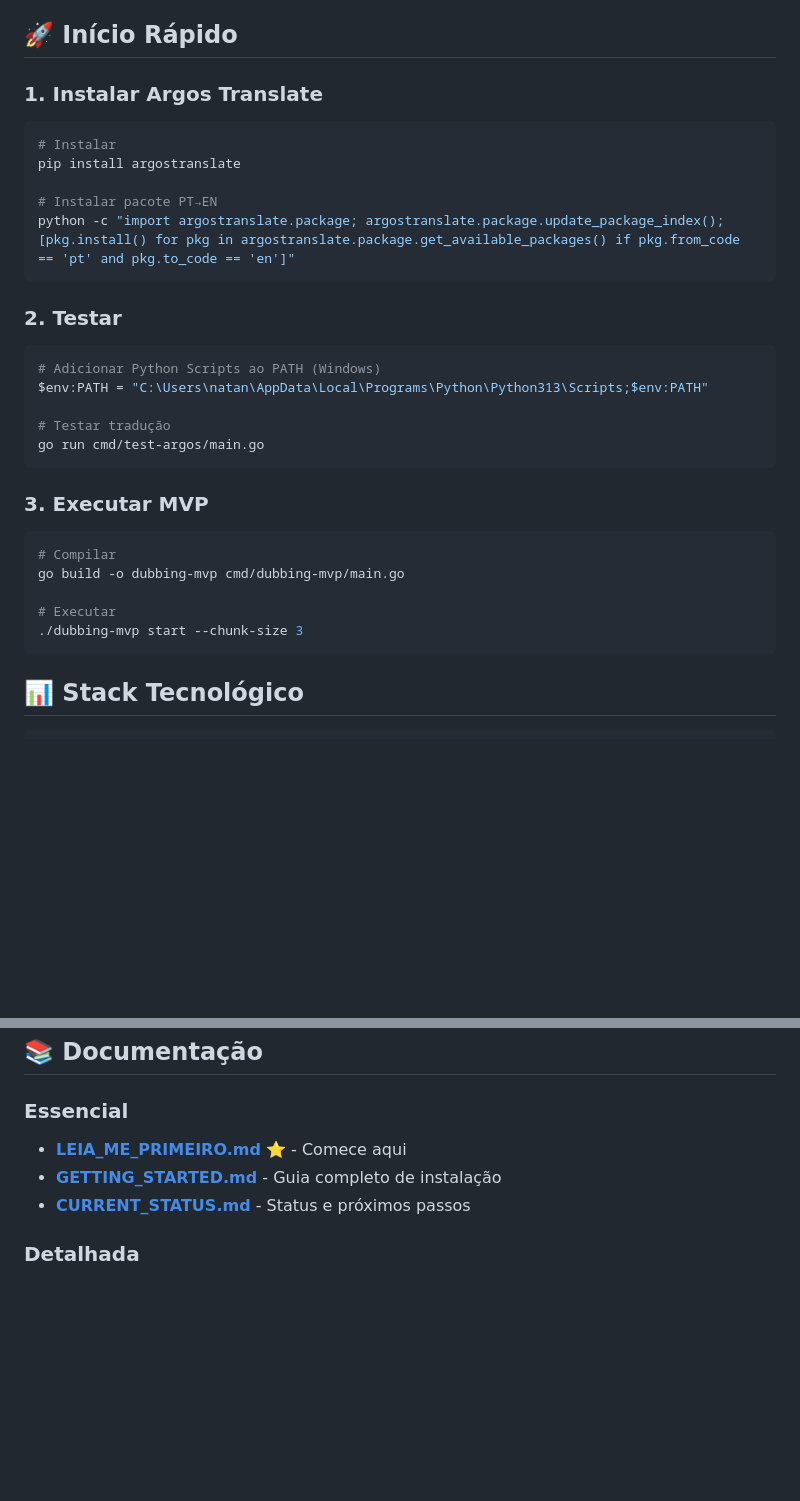
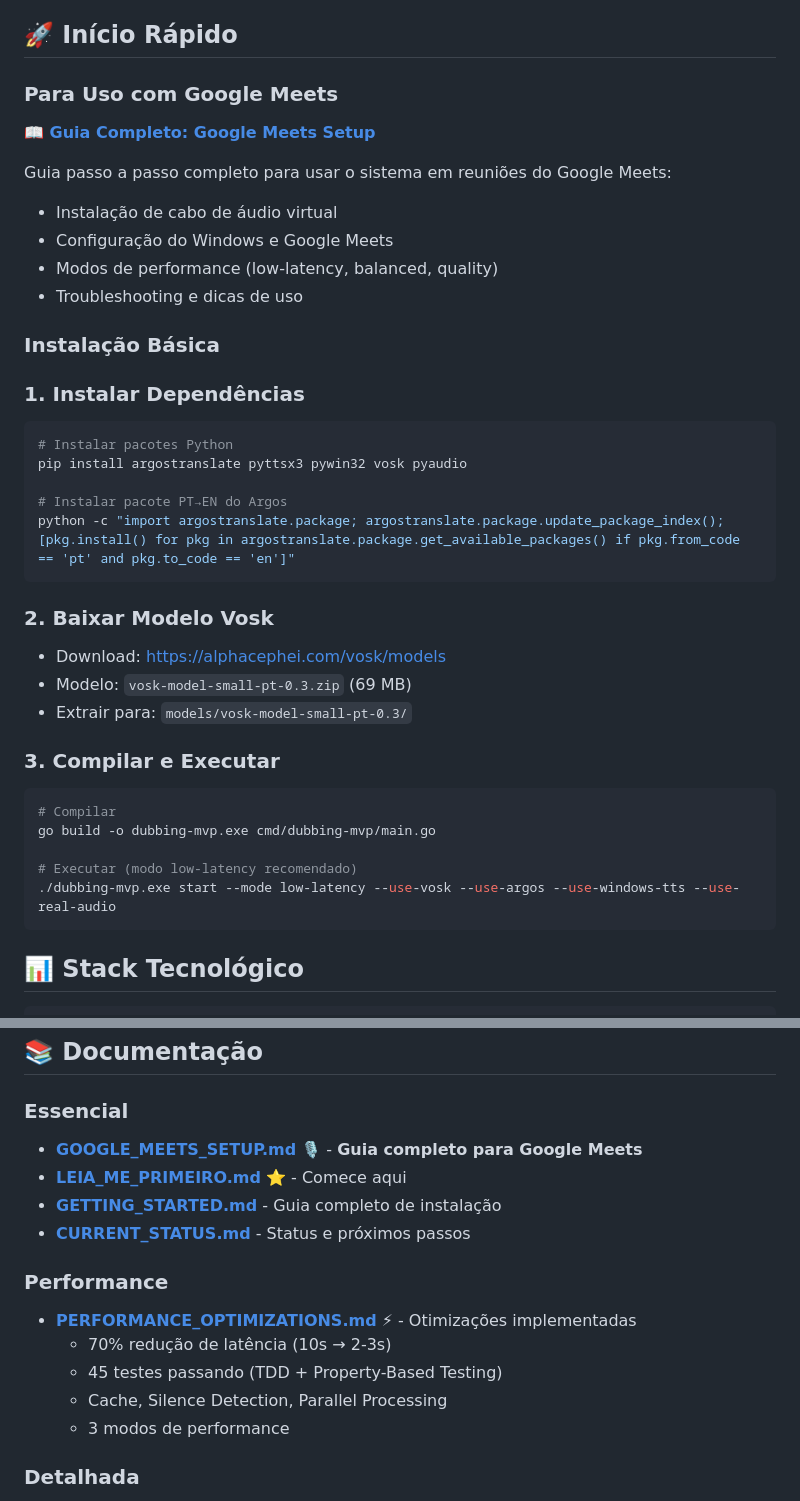
Before and after one commit to natanrelva/factory_modules, a Markdown page: README.md, 2 parts joined by grey strips. GitHub-like rendering; blank space fills up the shorter version.

Commit message:
docs: Update README with Google Meets guide and performance docs
Updated README.md to highlight new documentation:

NEW SECTIONS:
✅ Google Meets Setup Guide (prominent link)
✅ Performance Optimizations section
✅ Updated quick start with recommended commands
✅ Better documentation organization

HIGHLIGHTS:
 GOOGLE_MEETS_SETUP.md - Complete guide for real usage
 PERFORMANCE_OPTIMIZATIONS.md - 70% latency reduction
 Better documentation structure

QUICK START NOW INCLUDES:
- Link to Google Meets guide (most important)
- All dependencies (Python packages, Vosk model)
- Recommended command (low-latency mode)
- Clear installation steps

DOCUMENTATION SECTIONS:
1. Essential (Google Meets, Getting Started, Status)
2. Performance (Optimizations, Modes, Metrics)
3. Detailed (Installation guides, Comparisons)

This makes it much easier for users to:
- Use the system with Google Meets (main use case)
- Understand performance improvements
- Find relevant documentation quickly

Ready for production use!

````diff
--- a/README.md
+++ b/README.md
@@ -6,31 +6,39 @@ Sistema de dublagem em tempo real de **Português para Inglês** usando **apenas
 
 ## 🚀 Início Rápido
 
-### 1. Instalar Argos Translate
+### Para Uso com Google Meets
+
+**📖 [Guia Completo: Google Meets Setup](GOOGLE_MEETS_SETUP.md)**
+
+Guia passo a passo completo para usar o sistema em reuniões do Google Meets:
+- Instalação de cabo de áudio virtual
+- Configuração do Windows e Google Meets
+- Modos de performance (low-latency, balanced, quality)
+- Troubleshooting e dicas de uso
+
+### Instalação Básica
+
+### 1. Instalar Dependências
 ```bash
-# Instalar
-pip install argostranslate
+# Instalar pacotes Python
+pip install argostranslate pyttsx3 pywin32 vosk pyaudio
 
-# Instalar pacote PT→EN
+# Instalar pacote PT→EN do Argos
 python -c "import argostranslate.package; argostranslate.package.update_package_index(); [pkg.install() for pkg in argostranslate.package.get_available_packages() if pkg.from_code == 'pt' and pkg.to_code == 'en']"
 ```
 
-### 2. Testar
-```bash
-# Adicionar Python Scripts ao PATH (Windows)
-$env:PATH = "C:\Users\natan\AppData\Local\Programs\Python\Python313\Scripts;$env:PATH"
+### 2. Baixar Modelo Vosk
+- Download: https://alphacephei.com/vosk/models
+- Modelo: `vosk-model-small-pt-0.3.zip` (69 MB)
+- Extrair para: `models/vosk-model-small-pt-0.3/`
 
-# Testar tradução
-go run cmd/test-argos/main.go
-```
-
-### 3. Executar MVP
+### 3. Compilar e Executar
 ```bash
 # Compilar
-go build -o dubbing-mvp cmd/dubbing-mvp/main.go
+go build -o dubbing-mvp.exe cmd/dubbing-mvp/main.go
 
-# Executar
-./dubbing-mvp start --chunk-size 3
+# Executar (modo low-latency recomendado)
+./dubbing-mvp.exe start --mode low-latency --use-vosk --use-argos --use-windows-tts --use-real-audio
 ```
 
 ## 📊 Stack Tecnológico
@@ -51,9 +59,17 @@ Privacidade: 100% ✅
 ## 📚 Documentação
 
 ### Essencial
+- **[GOOGLE_MEETS_SETUP.md](GOOGLE_MEETS_SETUP.md)** 🎙️ - **Guia completo para Google Meets**
 - **[LEIA_ME_PRIMEIRO.md](LEIA_ME_PRIMEIRO.md)** ⭐ - Comece aqui
 - **[GETTING_STARTED.md](GETTING_STARTED.md)** - Guia completo de instalação
 - **[CURRENT_STATUS.md](CURRENT_STATUS.md)** - Status e próximos passos
+
+### Performance
+- **[PERFORMANCE_OPTIMIZATIONS.md](PERFORMANCE_OPTIMIZATIONS.md)** ⚡ - Otimizações implementadas
+  - 70% redução de latência (10s → 2-3s)
+  - 45 testes passando (TDD + Property-Based Testing)
+  - Cache, Silence Detection, Parallel Processing
+  - 3 modos de performance
 
 ### Detalhada
 - **[docs/INSTALL_ARGOS.md](docs/INSTALL_ARGOS.md)** - Instalação Argos Translate
````
